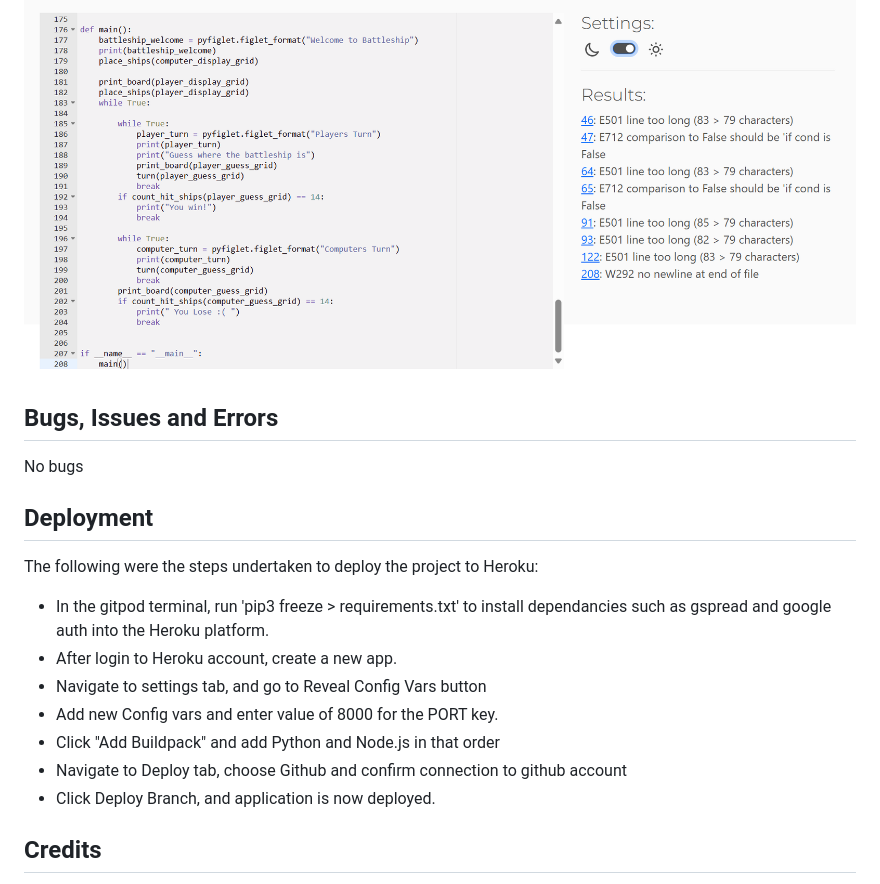
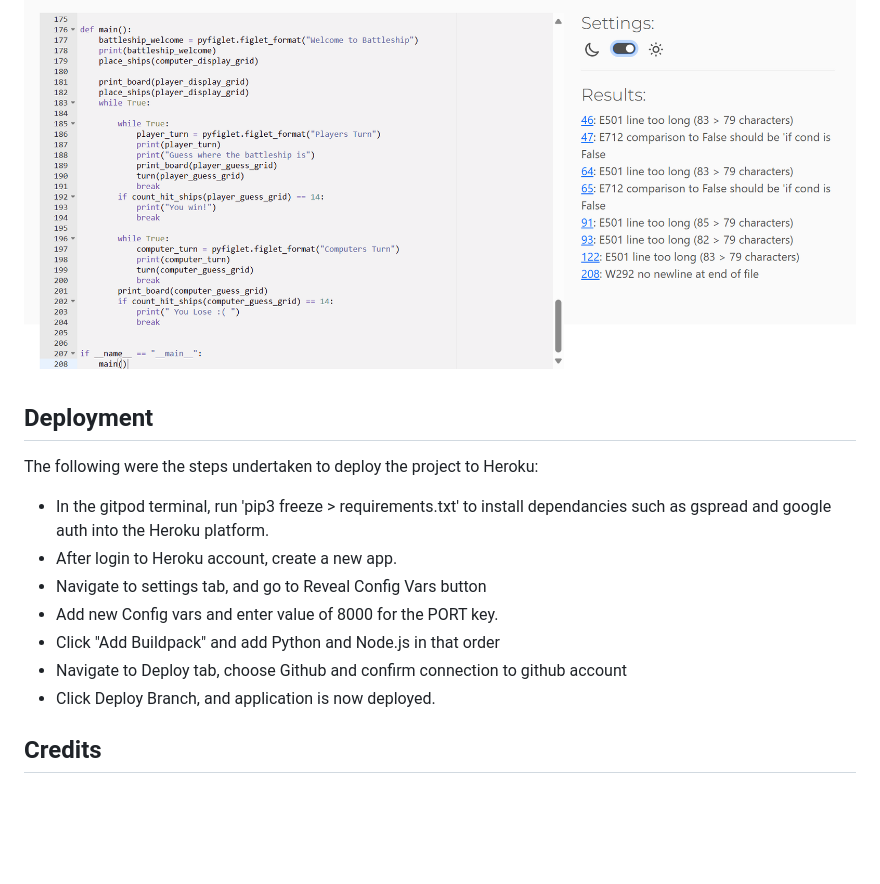
Before and after one commit to Sofski93/Project-3, a Markdown page: README.md, the part around the change. Rendered like a GitHub page; blank space fills up the shorter version.

```diff
--- a/README.md
+++ b/README.md
@@ -63,13 +63,6 @@ Have also tested in my iphone
 
 <img src="https://github.com/Sofski93/Project-3/blob/main/8.png">
 
-
-
-## Bugs, Issues and Errors
-
-No bugs
-
-
 ## Deployment
 
 The following were the steps undertaken to deploy the project to Heroku:
@@ -81,7 +74,6 @@ The following were the steps undertaken to deploy the project to Heroku:
 + Navigate to Deploy tab, choose Github and confirm connection to github account
 + Click Deploy Branch, and application is now deployed.
 
-
 ## Credits
 
 + Slack
```
